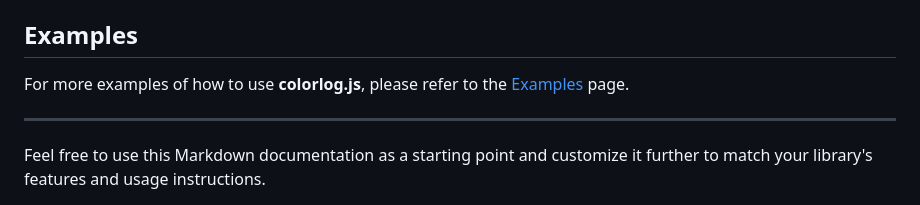
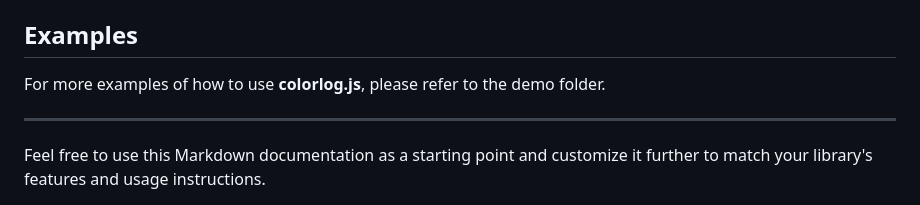
Before and after one commit to Clevis22/colorlog.js, a Markdown page: README.md, the part around the change. Rendered like a GitHub page.

```diff
--- a/README.md
+++ b/README.md
@@ -81,7 +81,7 @@ Logs an error message to the console with custom properties. Parameters are the
 
 ## Examples
 
-For more examples of how to use **colorlog.js**, please refer to the [Examples](examples.md) page.
+For more examples of how to use **colorlog.js**, please refer to the demo folder.
 
 ---
 
```
